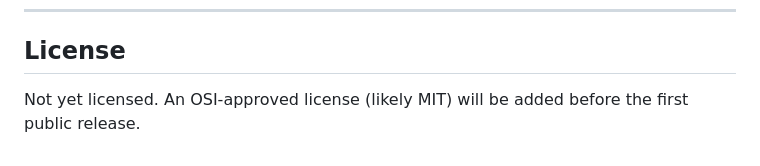
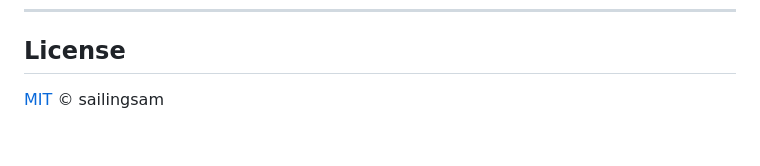
Before and after one commit to sailingsam/Pitara, a Markdown page: README.md, the part around the change. Rendered like a GitHub page.

Commit message:
Add MIT License to the README

```diff
--- a/README.md
+++ b/README.md
@@ -187,5 +187,4 @@ and `go test ./...` before opening a PR.
 
 ## License
 
-Not yet licensed. An OSI-approved license (likely MIT) will be added before the
-first public release.
+[MIT](LICENSE) © sailingsam
```
